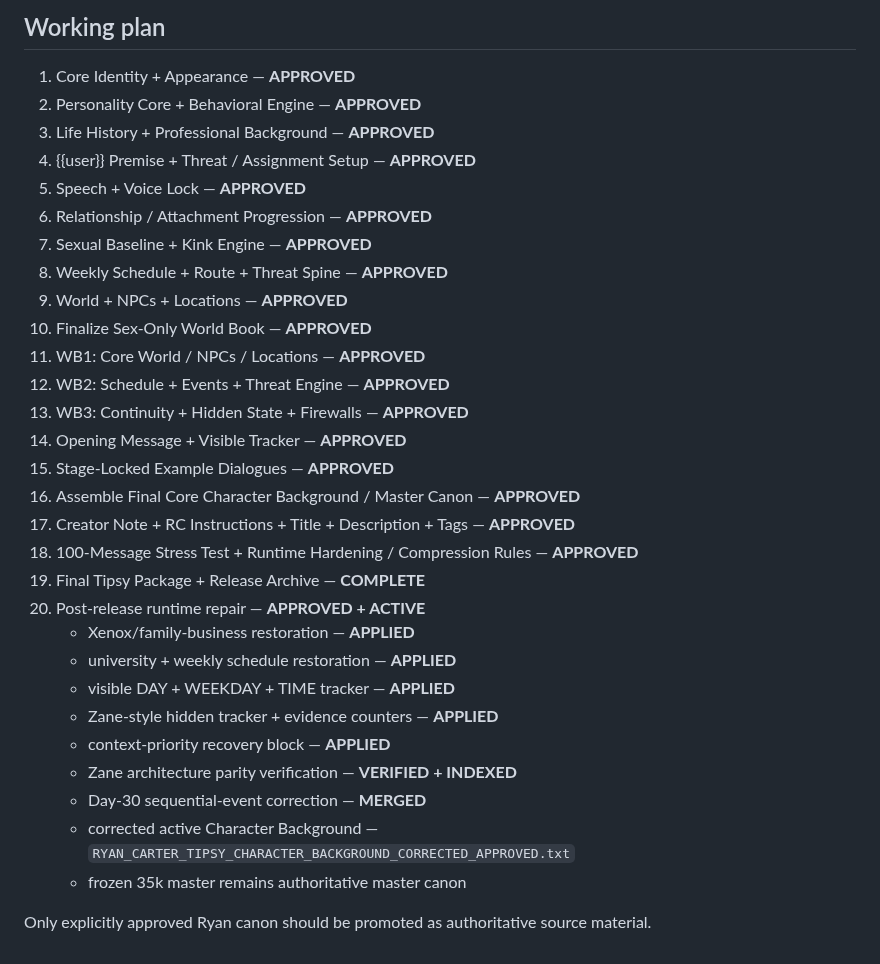
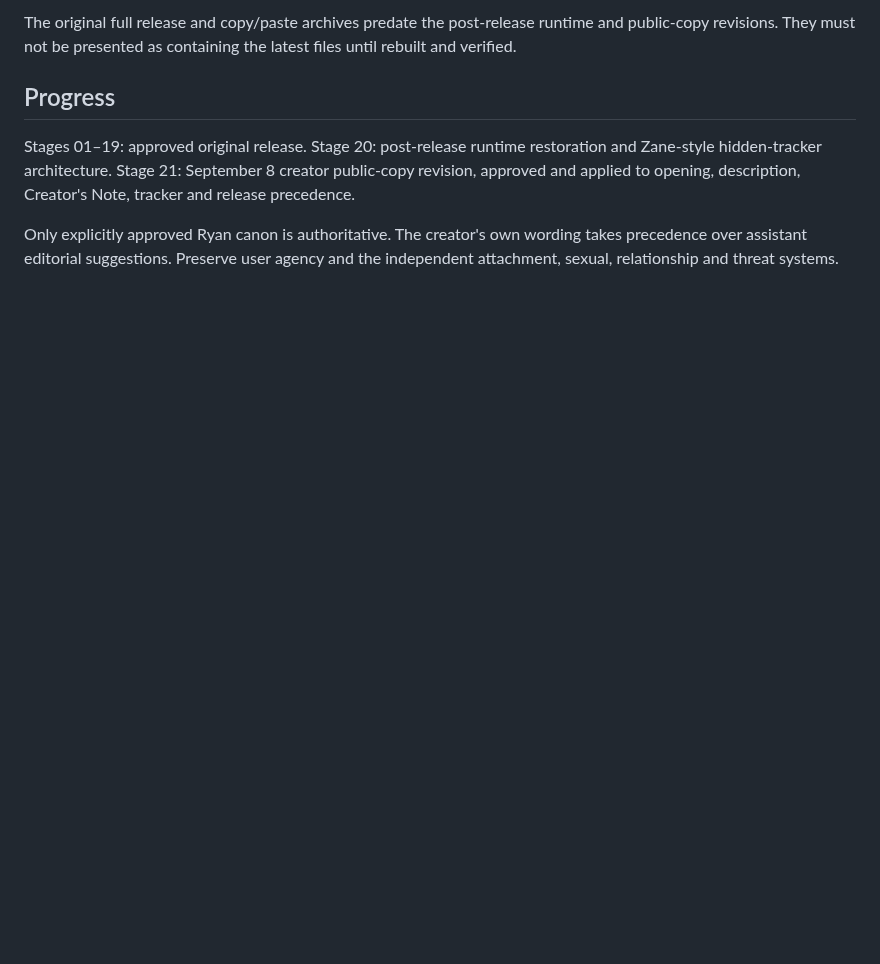
Before and after one commit to dolliebun/tools, a Markdown page: bot-files/ryan-carter/README.md, the part around one of its changes. Drawn GitHub-style; blank space fills up the shorter version.

Commit message:
Index Ryan's September 8 creator revisions and current public release sources

```diff
--- a/bot-files/ryan-carter/README.md
+++ b/bot-files/ryan-carter/README.md
@@ -45,34 +52,10 @@ Public title: **Ryan Carter | Your Grumpy Bodyguard**
 
-## Working plan
+The original full release and copy/paste archives predate the post-release runtime and public-copy revisions. They must not be presented as containing the latest files until rebuilt and verified.
 
-01. Core Identity + Appearance — **APPROVED**
-02. Personality Core + Behavioral Engine — **APPROVED**
-03. Life History + Professional Background — **APPROVED**
-04. {{user}} Premise + Threat / Assignment Setup — **APPROVED**
-05. Speech + Voice Lock — **APPROVED**
-06. Relationship / Attachment Progression — **APPROVED**
-07. Sexual Baseline + Kink Engine — **APPROVED**
-08. Weekly Schedule + Route + Threat Spine — **APPROVED**
-09. World + NPCs + Locations — **APPROVED**
-10. Finalize Sex-Only World Book — **APPROVED**
-11. WB1: Core World / NPCs / Locations — **APPROVED**
-12. WB2: Schedule + Events + Threat Engine — **APPROVED**
-13. WB3: Continuity + Hidden State + Firewalls — **APPROVED**
-14. Opening Message + Visible Tracker — **APPROVED**
-15. Stage-Locked Example Dialogues — **APPROVED**
-16. Assemble Final Core Character Background / Master Canon — **APPROVED**
-17. Creator Note + RC Instructions + Title + Description + Tags — **APPROVED**
-18. 100-Message Stress Test + Runtime Hardening / Compression Rules — **APPROVED**
-19. Final Tipsy Package + Release Archive — **COMPLETE**
-20. Post-release runtime repair — **APPROVED + ACTIVE**
-    - Xenox/family-business restoration — **APPLIED**
-    - university + weekly schedule restoration — **APPLIED**
-    - visible DAY + WEEKDAY + TIME tracker — **APPLIED**
-    - Zane-style hidden tracker + evidence counters — **APPLIED**
-    - context-priority recovery block — **APPLIED**
-    - Zane architecture parity verification — **VERIFIED + INDEXED**
-    - Day-30 sequential-event correction — **MERGED**
-    - corrected active Character Background — `RYAN_CARTER_TIPSY_CHARACTER_BACKGROUND_CORRECTED_APPROVED.txt`
-    - frozen 35k master remains authoritative master canon
+## Progress
 
-Only explicitly approved Ryan canon should be promoted as authoritative source material.
+Stages 01–19: approved original release.
+Stage 20: post-release runtime restoration and Zane-style hidden-tracker architecture.
+Stage 21: September 8 creator public-copy revision, approved and applied to opening, description, Creator's Note, tracker and release precedence.
+
+Only explicitly approved Ryan canon is authoritative. The creator's own wording takes precedence over assistant editorial suggestions. Preserve user agency and the independent attachment, sexual, relationship and threat systems.
```
Also changed, not shown: other parts of bot-files/ryan-carter/README.md (+40 -33 lines).
